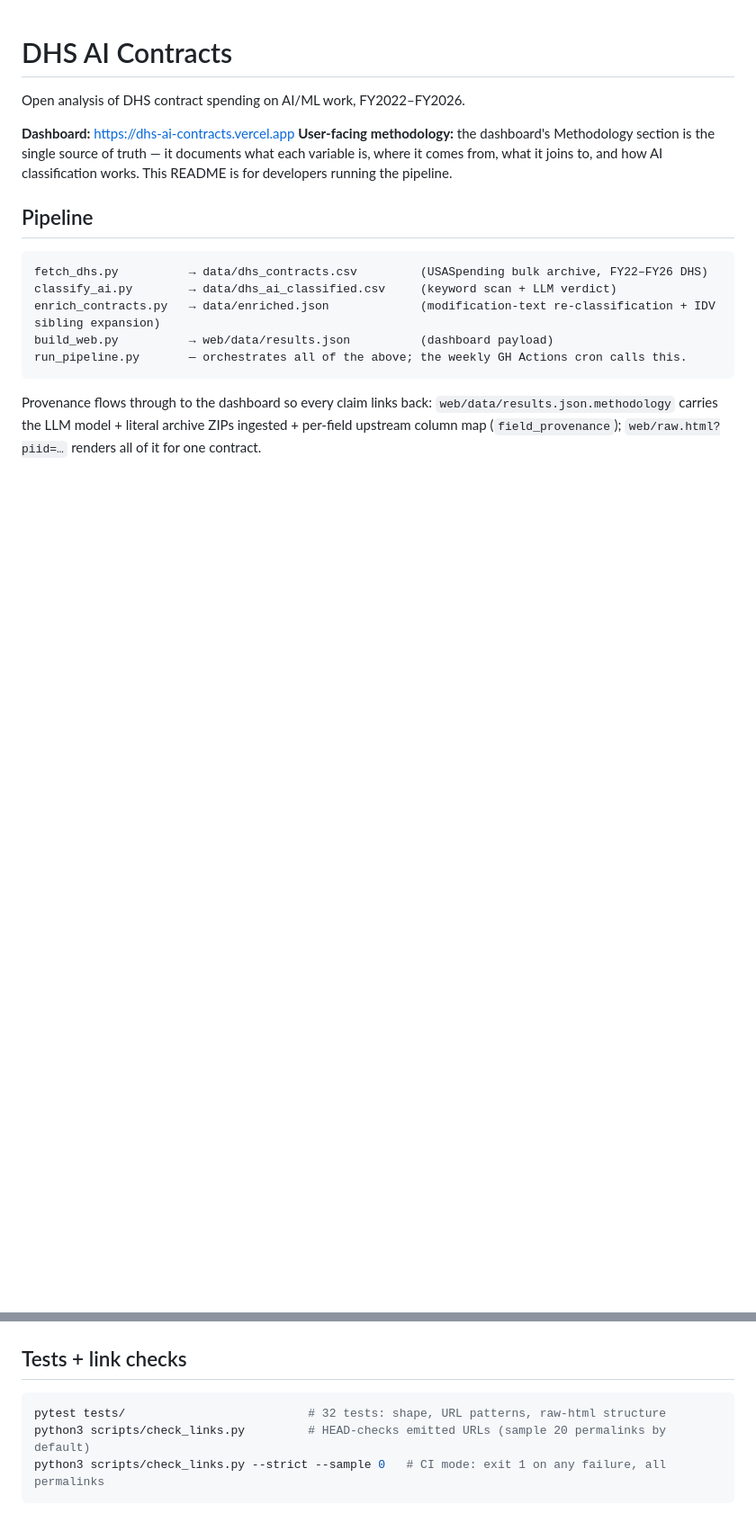
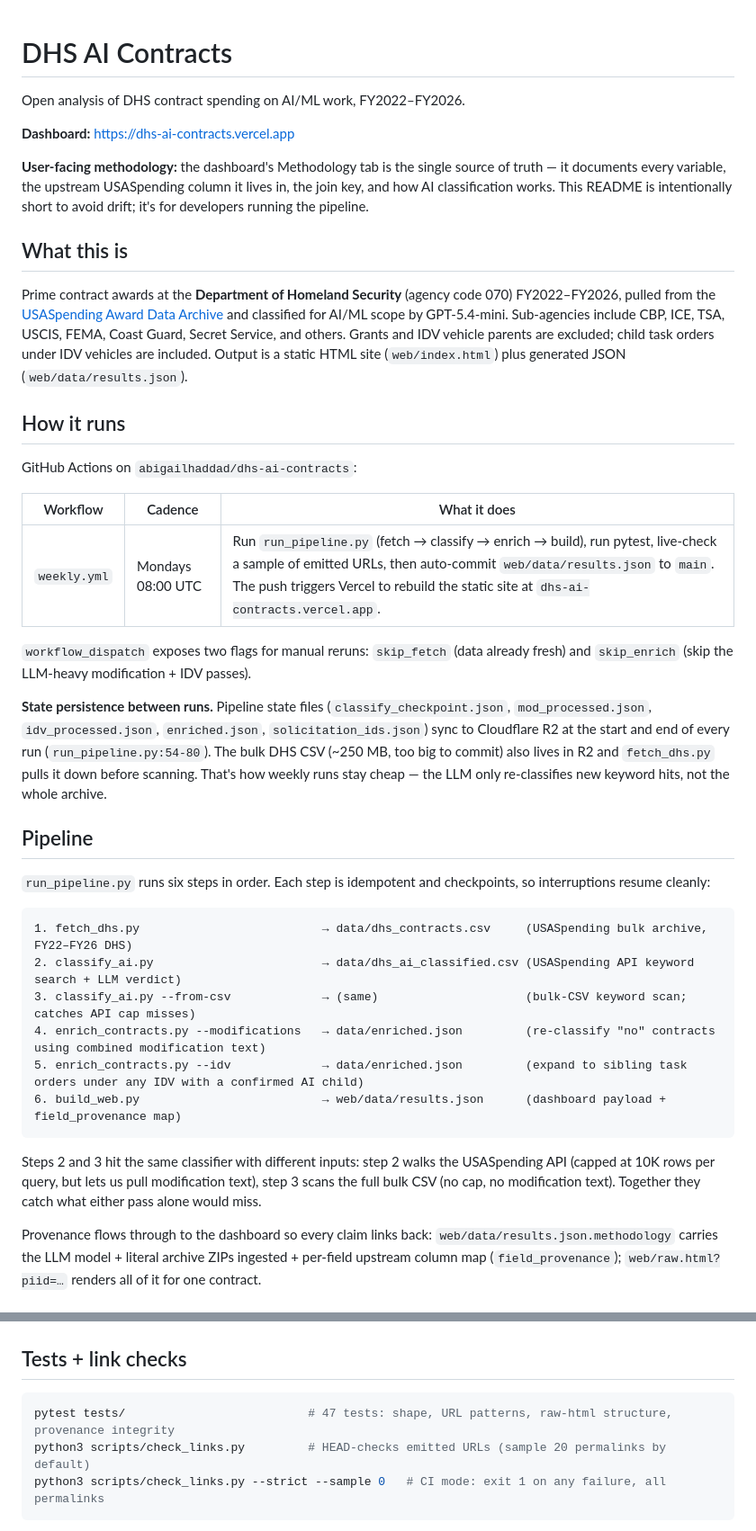
Before and after one commit to abigailhaddad/dhs-ai-contracts, a Markdown page: README.md, 2 parts joined by grey strips. Shown at 90% size. Rendered like a GitHub page; blank space fills up the shorter version.

````diff
--- a/README.md
+++ b/README.md
@@ -3,17 +3,39 @@
 Open analysis of DHS contract spending on AI/ML work, FY2022–FY2026.
 
 **Dashboard:** https://dhs-ai-contracts.vercel.app
-**User-facing methodology:** the dashboard's Methodology section is the single source of truth — it documents what each variable is, where it comes from, what it joins to, and how AI classification works. This README is for developers running the pipeline.
+
+**User-facing methodology:** the dashboard's Methodology tab is the single source of truth — it documents every variable, the upstream USASpending column it lives in, the join key, and how AI classification works. This README is intentionally short to avoid drift; it's for developers running the pipeline.
+
+## What this is
+
+Prime contract awards at the **Department of Homeland Security** (agency code 070) FY2022–FY2026, pulled from the [USASpending Award Data Archive](https://files.usaspending.gov/award_data_archive/) and classified for AI/ML scope by GPT-5.4-mini. Sub-agencies include CBP, ICE, TSA, USCIS, FEMA, Coast Guard, Secret Service, and others. Grants and IDV vehicle parents are excluded; child task orders under IDV vehicles are included. Output is a static HTML site (`web/index.html`) plus generated JSON (`web/data/results.json`).
+
+## How it runs
+
+GitHub Actions on `abigailhaddad/dhs-ai-contracts`:
+
+| Workflow | Cadence | What it does |
+|---|---|---|
+| `weekly.yml` | Mondays 08:00 UTC | Run `run_pipeline.py` (fetch → classify → enrich → build), run pytest, live-check a sample of emitted URLs, then auto-commit `web/data/results.json` to `main`. The push triggers Vercel to rebuild the static site at `dhs-ai-contracts.vercel.app`. |
+
+`workflow_dispatch` exposes two flags for manual reruns: `skip_fetch` (data already fresh) and `skip_enrich` (skip the LLM-heavy modification + IDV passes).
+
+**State persistence between runs.** Pipeline state files (`classify_checkpoint.json`, `mod_processed.json`, `idv_processed.json`, `enriched.json`, `solicitation_ids.json`) sync to Cloudflare R2 at the start and end of every run (`run_pipeline.py:54-80`). The bulk DHS CSV (~250 MB, too big to commit) also lives in R2 and `fetch_dhs.py` pulls it down before scanning. That's how weekly runs stay cheap — the LLM only re-classifies new keyword hits, not the whole archive.
 
 ## Pipeline
 
+`run_pipeline.py` runs six steps in order. Each step is idempotent and checkpoints, so interruptions resume cleanly:
+
 ```
-fetch_dhs.py          → data/dhs_contracts.csv         (USASpending bulk archive, FY22–FY26 DHS)
-classify_ai.py        → data/dhs_ai_classified.csv     (keyword scan + LLM verdict)
-enrich_contracts.py   → data/enriched.json             (modification-text re-classification + IDV sibling expansion)
-build_web.py          → web/data/results.json          (dashboard payload)
-run_pipeline.py       — orchestrates all of the above; the weekly GH Actions cron calls this.
+1. fetch_dhs.py                          → data/dhs_contracts.csv     (USASpending bulk archive, FY22–FY26 DHS)
+2. classify_ai.py                        → data/dhs_ai_classified.csv (USASpending API keyword search + LLM verdict)
+3. classify_ai.py --from-csv             → (same)                     (bulk-CSV keyword scan; catches API cap misses)
+4. enrich_contracts.py --modifications   → data/enriched.json         (re-classify "no" contracts using combined modification text)
+5. enrich_contracts.py --idv             → data/enriched.json         (expand to sibling task orders under any IDV with a confirmed AI child)
+6. build_web.py                          → web/data/results.json      (dashboard payload + field_provenance map)
 ```
+
+Steps 2 and 3 hit the same classifier with different inputs: step 2 walks the USASpending API (capped at 10K rows per query, but lets us pull modification text), step 3 scans the full bulk CSV (no cap, no modification text). Together they catch what either pass alone would miss.
 
 Provenance flows through to the dashboard so every claim links back: `web/data/results.json.methodology` carries the LLM model + literal archive ZIPs ingested + per-field upstream column map (`field_provenance`); `web/raw.html?piid=…` renders all of it for one contract.
 
@@ -41,7 +76,7 @@ python3 run_pipeline.py --skip-fetch --skip-enrich          # cheapest: classify
 ## Tests + link checks
 
 ```bash
-pytest tests/                          # 32 tests: shape, URL patterns, raw-html structure
+pytest tests/                          # 47 tests: shape, URL patterns, raw-html structure, provenance integrity
 python3 scripts/check_links.py         # HEAD-checks emitted URLs (sample 20 permalinks by default)
 python3 scripts/check_links.py --strict --sample 0   # CI mode: exit 1 on any failure, all permalinks
 ```
````
Also changed, not shown: other parts of README.md (+22 -8 lines).
